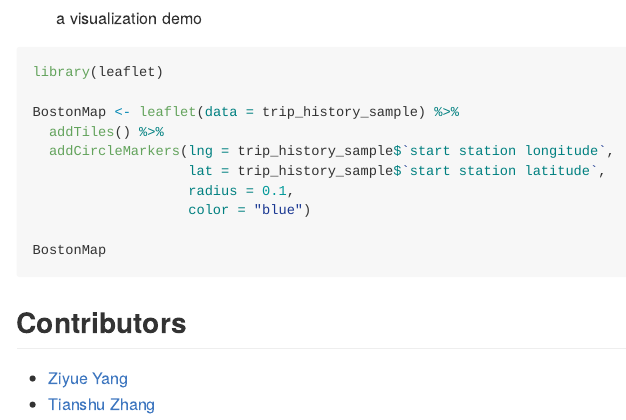
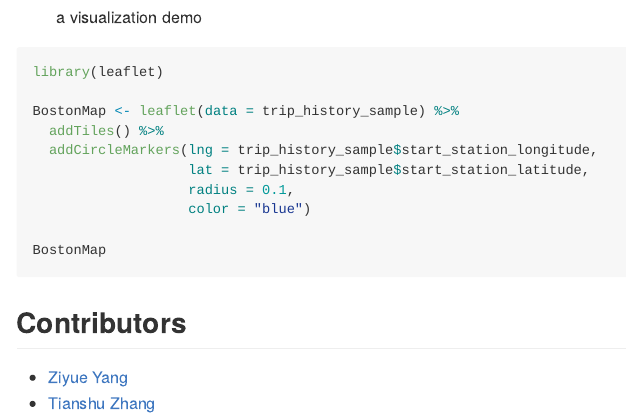
Before and after one commit to zyang2k/bluebike, an R Markdown document (README.Rmd): the page in a window 1100 px wide, from 1330 px down before the commit and from 1370 px down after it, so that both start at the same text. Rendered offline with R 4.5, knitr and Pandoc, with nearby package versions; some code elsewhere in the file could not run offline.

Commit message:
updated README with new var names

```diff
--- a/README.Rmd
+++ b/README.Rmd
@@ -71,8 +71,8 @@ library(leaflet)
 
 BostonMap <- leaflet(data = trip_history_sample) %>%
   addTiles() %>%
-  addCircleMarkers(lng = trip_history_sample$`start station longitude`,
-                   lat = trip_history_sample$`start station latitude`,
+  addCircleMarkers(lng = trip_history_sample$start_station_longitude,
+                   lat = trip_history_sample$start_station_latitude,
                    radius = 0.1,
                    color = "blue")
 
```
Also changed, not shown: README.md, README.Rmd (2 more changed lines).
